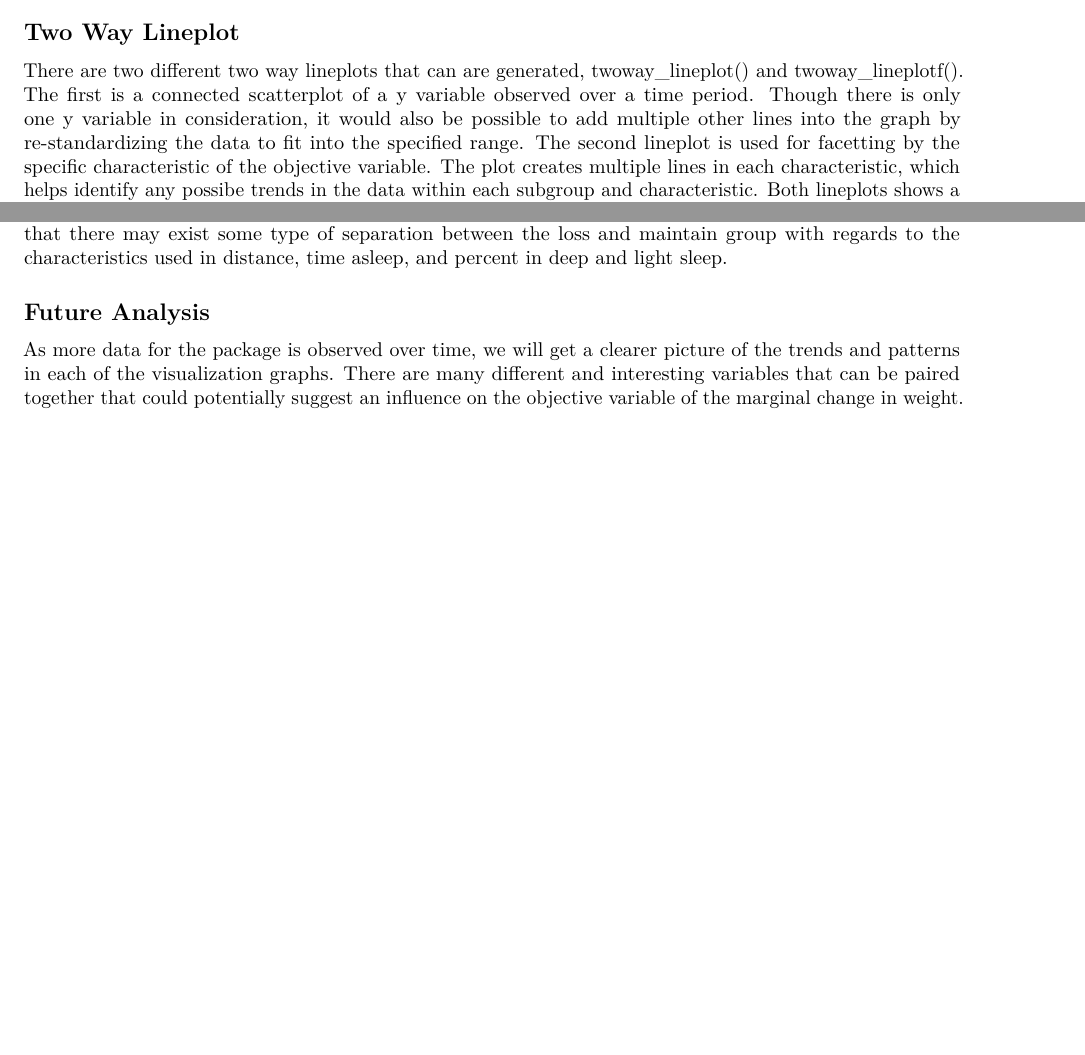
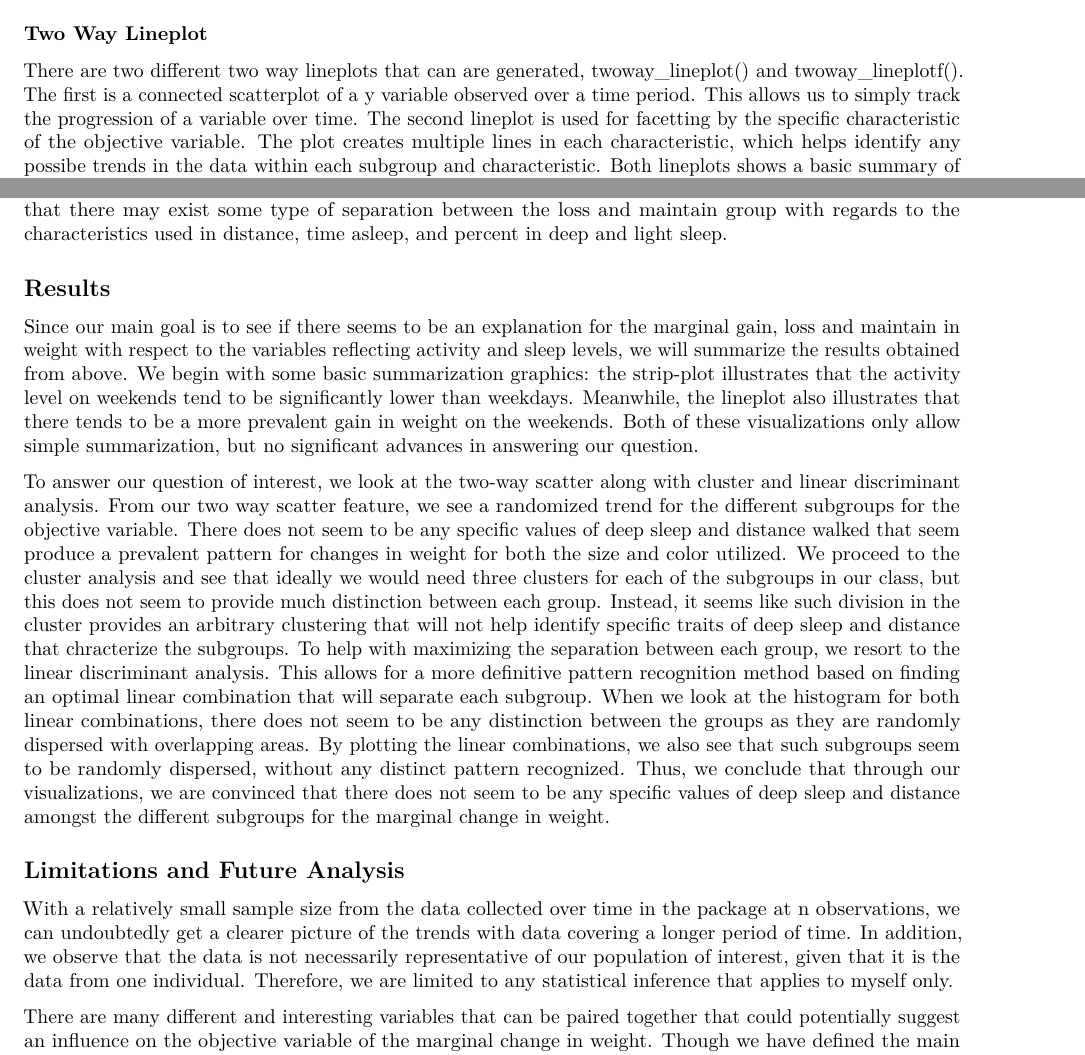
Before and after one commit to bhsu4/weightprog, an R Markdown document (vignettes/weightprog.Rmd): two parts of pages 6 and 8 of 9, joined at a grey line, cut so that both start at the same text, the shorter picture padded with empty space. Rendered offline with R 4.5, knitr and Pandoc, then LaTeX, with nearby package versions; some code elsewhere in the file could not run offline; common packages that the code uses without loading them are loaded.

Commit message:
added analysis of results

````diff
--- a/vignettes/weightprog.Rmd
+++ b/vignettes/weightprog.Rmd
@@ -151,9 +153,9 @@ twoway_strip(hello, hello$Day, hello$Distance, " ",
 
 There was speculation that for different days of the week, an individual might be walked farther in distance, which might inherently mean that the activity level from one day to another differ. With different activity levels, it would be possible that this could affect the individual's marginal changes in weight. In the data, we specifically looked at the individual's activity level measured by distance walked in kilometers depending on the day of the week. We specifically see that the mean of distance walked seem to be on Monday and Friday, while the weekends seem to have significantly lower activity levels.
 
-## Two Way Lineplot
+### Two Way Lineplot
 
-There are two different two way lineplots that can are generated, twoway_lineplot() and twoway_lineplotf(). The first is a connected scatterplot of a y variable observed over a time period. Though there is only one y variable in consideration, it would also be possible to add multiple other lines into the graph by re-standardizing the data to fit into the specified range. The second lineplot is used for facetting by the specific characteristic of the objective variable. The plot creates multiple lines in each characteristic, which helps identify any possibe trends in the data within each subgroup and characteristic. Both lineplots shows a basic summary of the statistical progression of the variable of interest.
+There are two different two way lineplots that can are generated, twoway_lineplot() and twoway_lineplotf(). The first is a connected scatterplot of a y variable observed over a time period. This allows us to simply track the progression of a variable over time. The second lineplot is used for facetting by the specific characteristic of the objective variable. The plot creates multiple lines in each characteristic, which helps identify any possibe trends in the data within each subgroup and characteristic. Both lineplots shows a basic summary of the statistical progression of the variable of interest.
 
 ```{r, eval=TRUE}
 #source('/Users/Benjamin Hsu/Desktop/weightprog/R/twoway_lineplot.R')
@@ -201,9 +203,19 @@ twoway_lda(hello$Class, hello$Distance, hello$Time_Asleep,
 
 For the first discriminant function, we speculate that the maintain class may have some separation from the loss class. To better see if there is such discrepancies, we take a look at the second discriminant function, which refutes this statement. Though the loss group does seem to be in a small class of its own, it does not seem to be distinctly separate from the other classes. When we continue and take a look at the scatterplot of the two discriminant functions, we observe that the first discriminant function does indeed have a moderate separation between the maintain and loss group along the x axis. However, for the second discriminant function, it is of the contrary, as none of the groups seem to be separate from one another. Though we do not have much conclusive evidence, the linear discriminant analysis has helped narrow down the possibility that there may exist some type of separation between the loss and maintain group with regards to the characteristics used in distance, time asleep, and percent in deep and light sleep.
 
-## Future Analysis
+## Results
 
-As more data for the package is observed over time, we will get a clearer picture of the trends and patterns in each of the visualization graphs. There are many different and interesting variables that can be paired together that could potentially suggest an influence on the objective variable of the marginal change in weight. Though we have defined the main variables we will still need to find other variables to explore.
+Since our main goal is to see if there seems to be an explanation for the marginal gain, loss and maintain in weight with respect to the variables reflecting activity and sleep levels, we will summarize the results obtained from above. We begin with some basic summarization graphics: the strip-plot illustrates that the activity level on weekends tend to be significantly lower than weekdays. Meanwhile, the lineplot also illustrates that there tends to be a more prevalent gain in weight on the weekends. Both of these visualizations only allow simple summarization, but no significant advances in answering our question.
+
+To answer our question of interest, we look at the two-way scatter along with cluster and linear discriminant analysis. From our two way scatter feature, we see a randomized trend for the different subgroups for the objective variable. There does not seem to be any specific values of deep sleep and distance walked that seem produce a prevalent pattern for changes in weight for both the size and color utilized. We proceed to the cluster analysis and see that ideally we would need three clusters for each of the subgroups in our class, but this does not seem to provide much distinction between each group. Instead, it seems like such division in the cluster provides an arbitrary clustering that will not help identify specific traits of deep sleep and distance that chracterize the subgroups. To help with maximizing the separation between each group, we resort to the linear discriminant analysis. This allows for a more definitive pattern recognition method based on finding an optimal linear combination that will separate each subgroup. When we look at the histogram for both linear combinations, there does not seem to be any distinction between the groups as they are randomly dispersed with overlapping areas. By plotting the linear combinations, we also see that such subgroups seem to be randomly dispersed, without any distinct pattern recognized. Thus, we conclude that through our visualizations, we are convinced that there does not seem to be any specific values of deep sleep and distance amongst the different subgroups for the marginal change in weight.
+
+## Limitations and Future Analysis
+
+
+
+With a relatively small sample size from the data collected over time in the package at n observations, we can undoubtedly get a clearer picture of the trends with data covering a longer period of time. In addition, we observe that the data is not necessarily representative of our population of interest, given that it is the data from one individual. Therefore, we are limited to any statistical inference that applies to myself only.
+
+There are many different and interesting variables that can be paired together that could potentially suggest an influence on the objective variable of the marginal change in weight. Though we have defined the main variables we will still need to find other variables to explore.
 
 In addition, in the future, we might be interested in further first introducing a visualization that explores the relationship between an activity level and sleep cycle variable, along with the objective variable. This will allow for a better understanding of how it is difficult to deduce a relationship between these variables, which is why we proceeded to use cluster analysis and linear discriminant analysis. We could use a contour plot first in our introduction to display how the objective variable changes in two dimensions with the chosen x and y variables. The greatest problem that using a contour plot is that there is little variation in the weight, and a serious problem in the number of observations. These problems might produce a contour plot that does not provide much introduction to our variables.
 
````
Also changed, not shown: vignettes/weightprog.Rmd (10 more changed lines), 1 other file.
